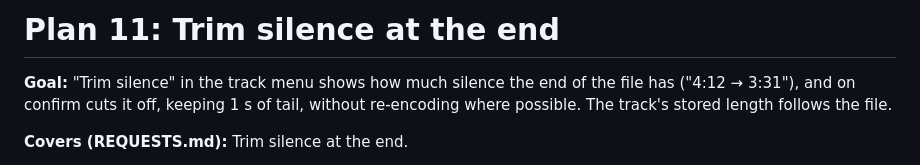
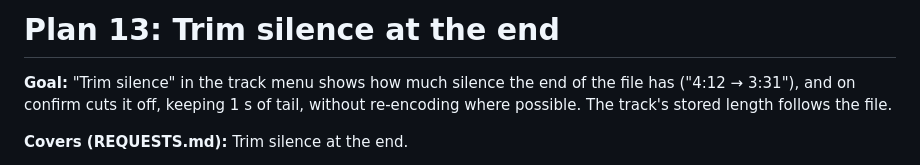
Before and after one commit to AnanasekE/audioloader, a Markdown page: docs/plans/13-trim-silence.md, the part around the change. GitHub-like rendering.

```diff
--- a/docs/plans/11-trim-silence.md
+++ b/docs/plans/13-trim-silence.md
@@ -1,4 +1,4 @@
-# Plan 11: Trim silence at the end
+# Plan 13: Trim silence at the end
 
 **Goal:** "Trim silence" in the track menu shows how much silence the end of the file has ("4:12 → 3:31"), and on confirm cuts it off, keeping 1 s of tail, without re-encoding where possible. The track's stored length follows the file.
 
```
Also changed, not shown: docs/plans/12-add-song-by-search.md (renamed from docs/plans/10-add-song-by-search.md, +1 -1 lines), docs/plans/14-youtube-music-source.md (renamed from docs/plans/12-youtube-music-source.md, +1 -1 lines).
